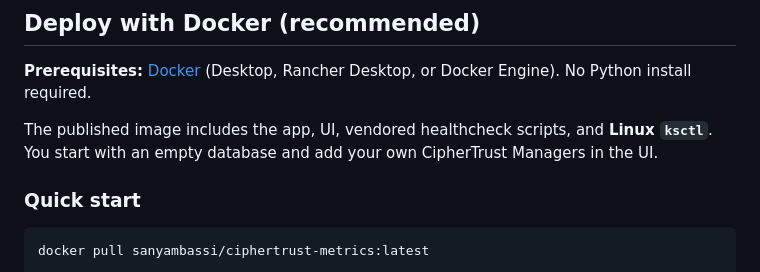
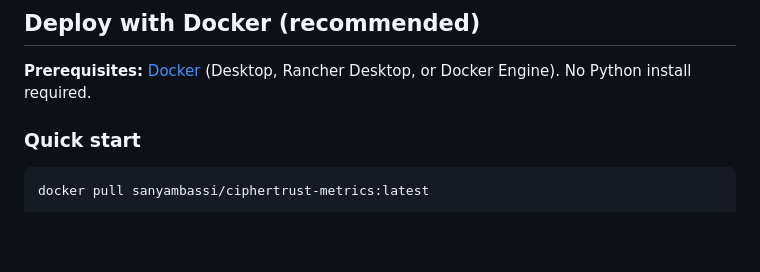
Before and after one commit to sanyambassi/ciphertrust-metrics, a Markdown page: README.md, the part around the change. Drawn GitHub-style; blank space fills up the shorter version.

```diff
--- a/README.md
+++ b/README.md
@@ -15,8 +15,6 @@ Docs: [Prometheus Metrics](https://docs-cybersec.thalesgroup.com/bundle/v2.21-cd
 ## Deploy with Docker (recommended)
 
 **Prerequisites:** [Docker](https://docs.docker.com/get-docker/) (Desktop, Rancher Desktop, or Docker Engine). No Python install required.
-
-The published image includes the app, UI, vendored healthcheck scripts, and **Linux `ksctl`**. You start with an empty database and add your own CipherTrust Managers in the UI.
 
 ### Quick start
 
```
